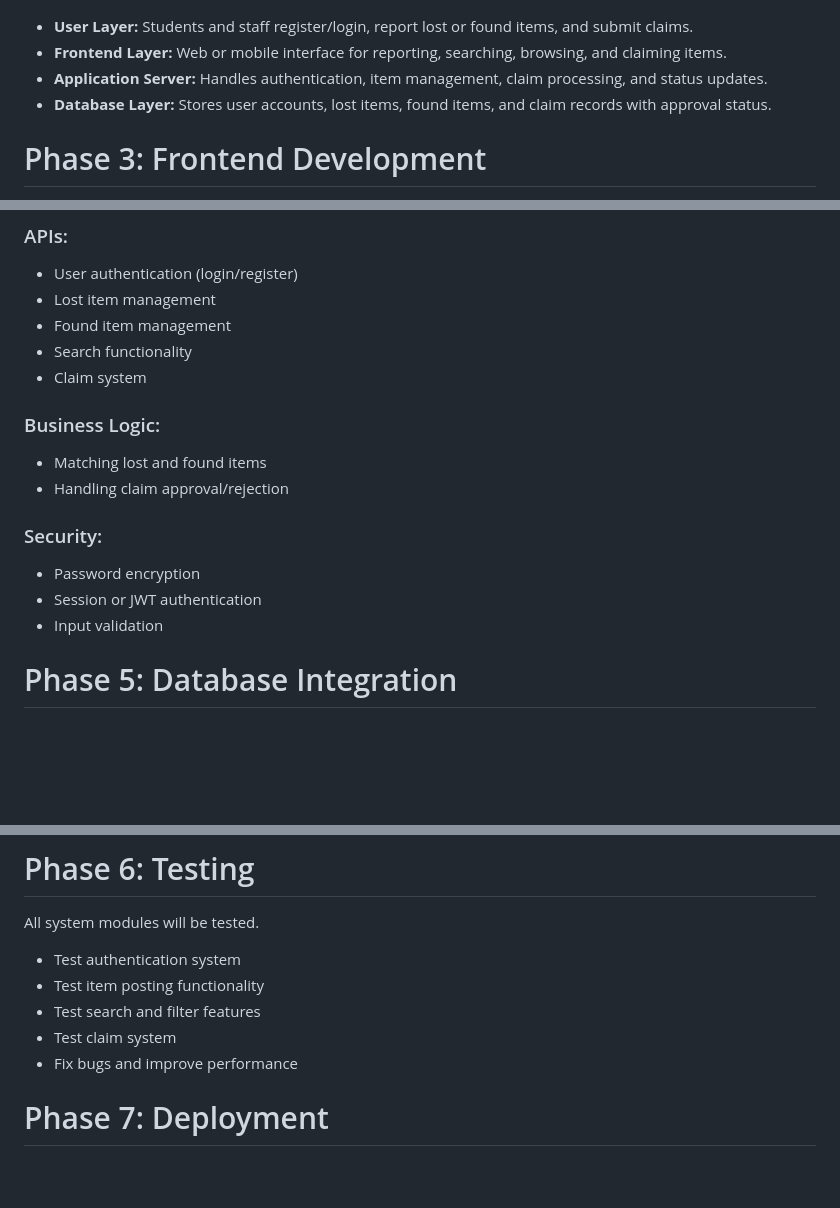
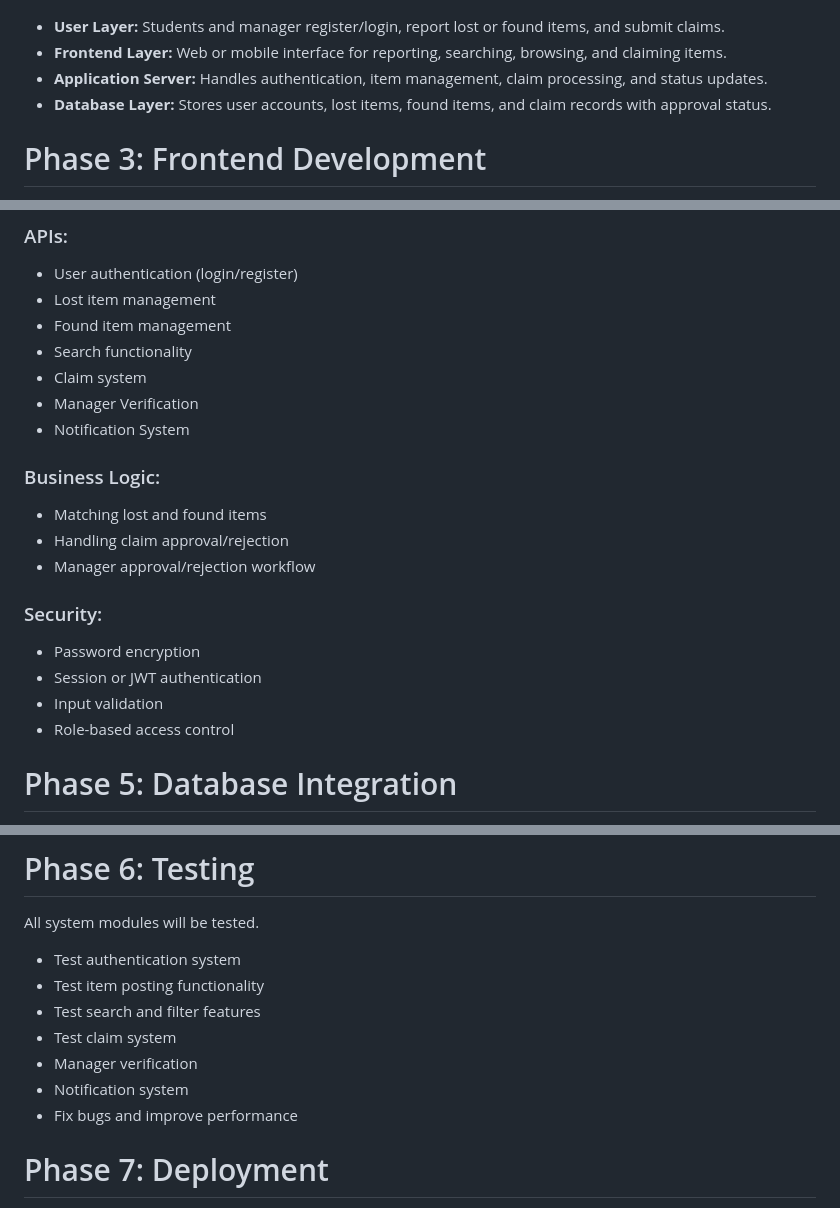
Before and after one commit to BismaAmin/lostandfoundwebsite, a Markdown page: README.md, 3 parts joined by grey strips. Drawn GitHub-style; blank space fills up the shorter version.

```diff
--- a/README.md
+++ b/README.md
@@ -62,7 +101,7 @@ Non-Functional Requirements
 
    ![Architecture Design](https://github.com/BismaAmin/lostandfoundwebsite/blob/71b67d2bf46266354f32a2aba57c06ae045bc577/lostfoundarhidesign.drawio.png)
 
-- **User Layer:** Students and staff register/login, report lost or found items, and submit claims.
+- **User Layer:** Students and manager register/login, report lost or found items, and submit claims.
 - **Frontend Layer:** Web or mobile interface for reporting, searching, browsing, and claiming items.
 - **Application Server:** Handles authentication, item management, claim processing, and status updates.
 - **Database Layer:** Stores user accounts, lost items, found items, and claim records with approval status.
@@ -94,15 +133,19 @@ The server-side logic will be implemented by the developer.
 - Found item management
 - Search functionality
 - Claim system
+- Manager Verification
+- Notification System
 
 ### Business Logic:
 - Matching lost and found items
 - Handling claim approval/rejection
+- Manager approval/rejection workflow
 
 ### Security:
 - Password encryption
 - Session or JWT authentication
 - Input validation
+- Role-based access control
 
 # Phase 5: Database Integration
 
@@ -120,6 +163,8 @@ All system modules will be tested.
 - Test item posting functionality
 - Test search and filter features
 - Test claim system
+- Manager verification
+- Notification system
 - Fix bugs and improve performance
 
 # Phase 7: Deployment
```
Also changed, not shown: other parts of README.md (+44 -5 lines).
